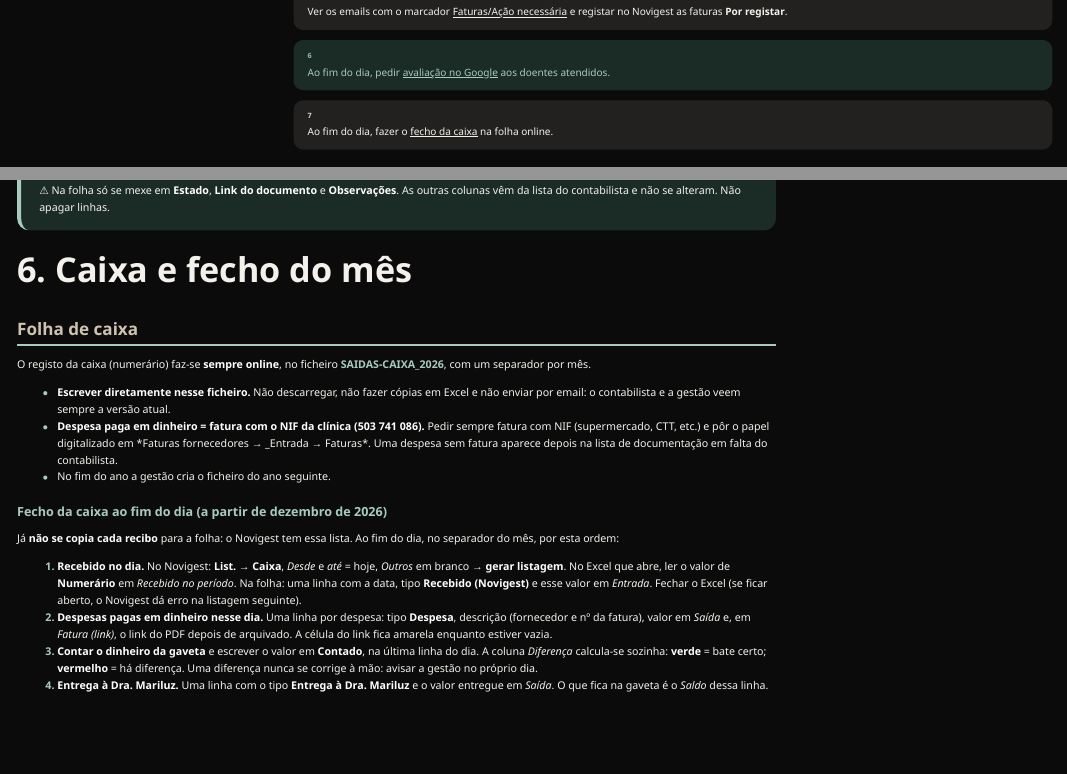
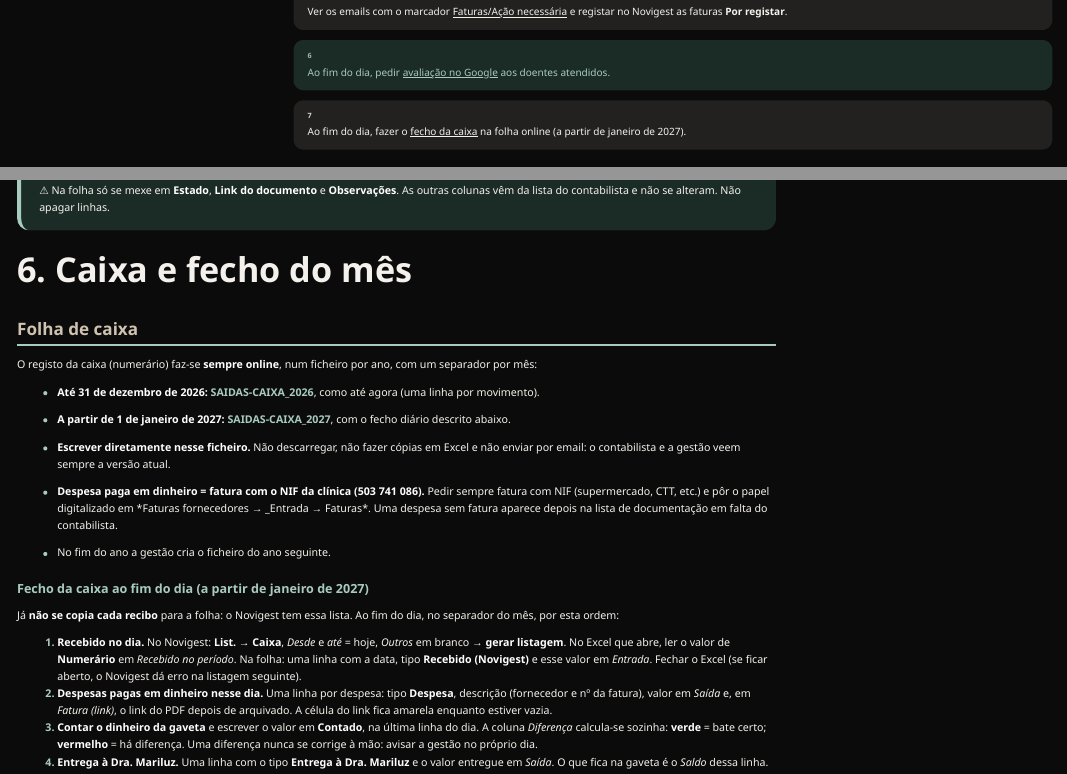
Before and after one commit to salomelecamd/mbc_manual_rececao, a Quarto document (index.qmd): the page in a window 1100 px wide, from 1160 px down, and a second part further down, joined at a grey line. Rendered offline with R 4.5, knitr and Pandoc in place of Quarto, with nearby package versions; menus at the side of the page are left out.

Commit message:
Caixa: novo procedimento passa para janeiro de 2027 (SAIDAS-CAIXA_2027); 2026 mantém o formato antigo
Co-Authored-By: Claude Opus 5.5 <noreply@anthropic.com>
Claude-Session: https://claude.ai/code/session_01Cv76AbHxiWvayXUR4ZYYvz

````diff
--- a/index.qmd
+++ b/index.qmd
@@ -45,7 +45,7 @@
   <div class="tarefa t-ler"><small>4</small>Ver os <a href="#avisos-do-novigest">Avisos do Novigest</a> (Próteses e Stocks) e o calendário <a href="#avisos-internos-calendário-avisos-mbc">Avisos MBC</a>.</div>
   <div class="tarefa t-ler"><small>5</small>Ver os emails com o marcador <a href="#o-que-a-receção-faz">Faturas/Ação necessária</a> e registar no Novigest as faturas <b>Por registar</b>.</div>
   <div class="tarefa t-enviar"><small>6</small>Ao fim do dia, pedir <a href="#avaliações-no-google">avaliação no Google</a> aos doentes atendidos.</div>
-  <div class="tarefa t-ler"><small>7</small>Ao fim do dia, fazer o <a href="#fecho-da-caixa-ao-fim-do-dia-a-partir-de-dezembro-de-2026">fecho da caixa</a> na folha online.</div>
+  <div class="tarefa t-ler"><small>7</small>Ao fim do dia, fazer o <a href="#fecho-da-caixa-ao-fim-do-dia-a-partir-de-janeiro-de-2027">fecho da caixa</a> na folha online (a partir de janeiro de 2027).</div>
 </div>
 ```
 
@@ -665,9 +665,14 @@
 
 ## Folha de caixa
 
-O registo da caixa (numerário) faz-se **sempre online**, no ficheiro
-**[SAIDAS-CAIXA_2026](https://docs.google.com/spreadsheets/d/1osl67rDfC0CG-gA0E0nw33LN3yQMSXMeVBiXmtsCiAw/edit)**,
-com um separador por mês.
+O registo da caixa (numerário) faz-se **sempre online**, num ficheiro por ano, com um separador por mês:
+
+- **Até 31 de dezembro de 2026:**
+  **[SAIDAS-CAIXA_2026](https://docs.google.com/spreadsheets/d/1osl67rDfC0CG-gA0E0nw33LN3yQMSXMeVBiXmtsCiAw/edit)**,
+  como até agora (uma linha por movimento).
+- **A partir de 1 de janeiro de 2027:**
+  **[SAIDAS-CAIXA_2027](https://docs.google.com/spreadsheets/d/1dx6Wy3d-8aE2C-HGK2j_aOnRg34iDLhwuuNmSxBLszg/edit)**,
+  com o fecho diário descrito abaixo.
 
 - **Escrever diretamente nesse ficheiro.** Não descarregar, não fazer cópias em Excel e não enviar por
   email: o contabilista e a gestão veem sempre a versão atual.
@@ -676,7 +681,7 @@
   Uma despesa sem fatura aparece depois na lista de documentação em falta do contabilista.
 - No fim do ano a gestão cria o ficheiro do ano seguinte.
 
-### Fecho da caixa ao fim do dia (a partir de dezembro de 2026)
+### Fecho da caixa ao fim do dia (a partir de janeiro de 2027)
 
 Já **não se copia cada recibo** para a folha: o Novigest tem essa lista. Ao fim do dia, no separador do
 mês, por esta ordem:
````
Also changed, not shown: docs/search.json, index.qmd (2 more changed lines), 1 other file.
